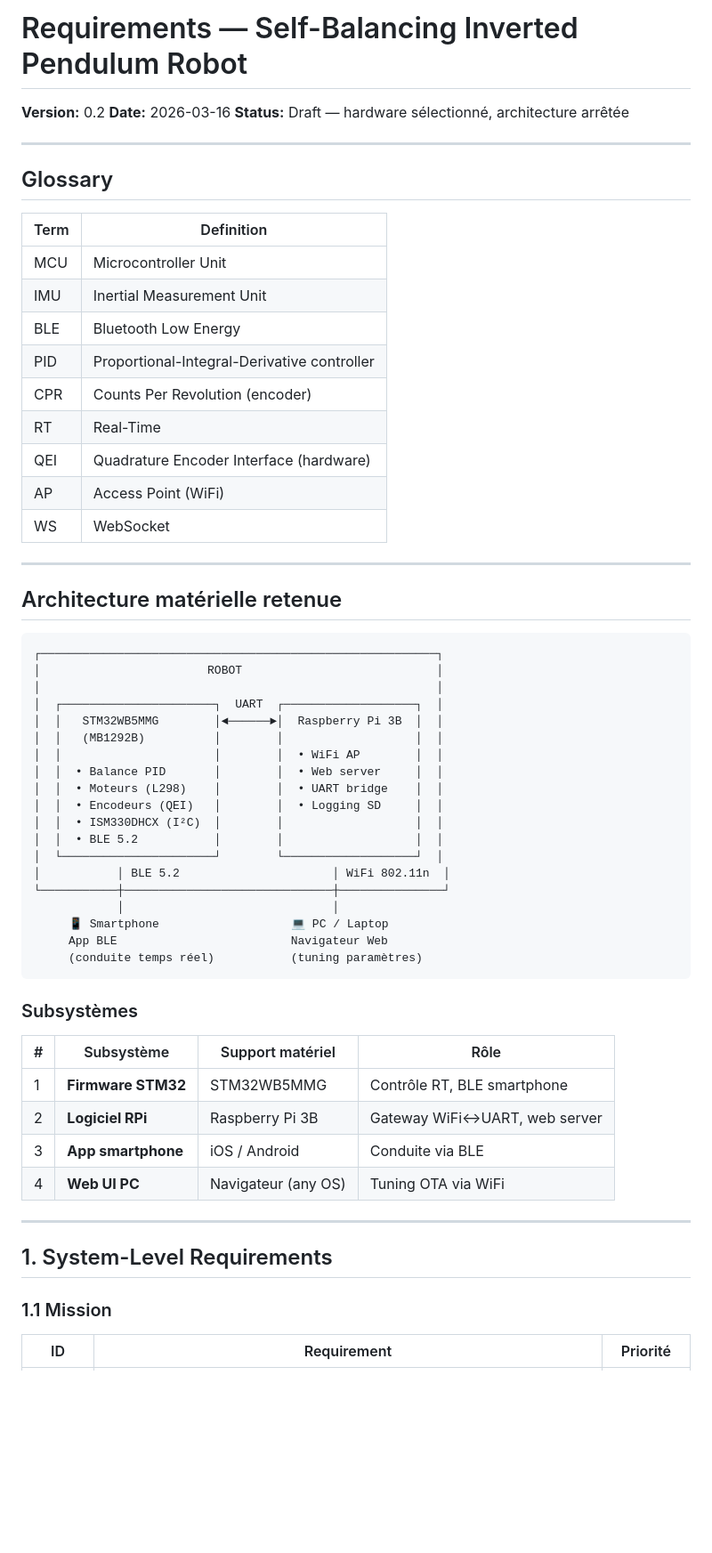
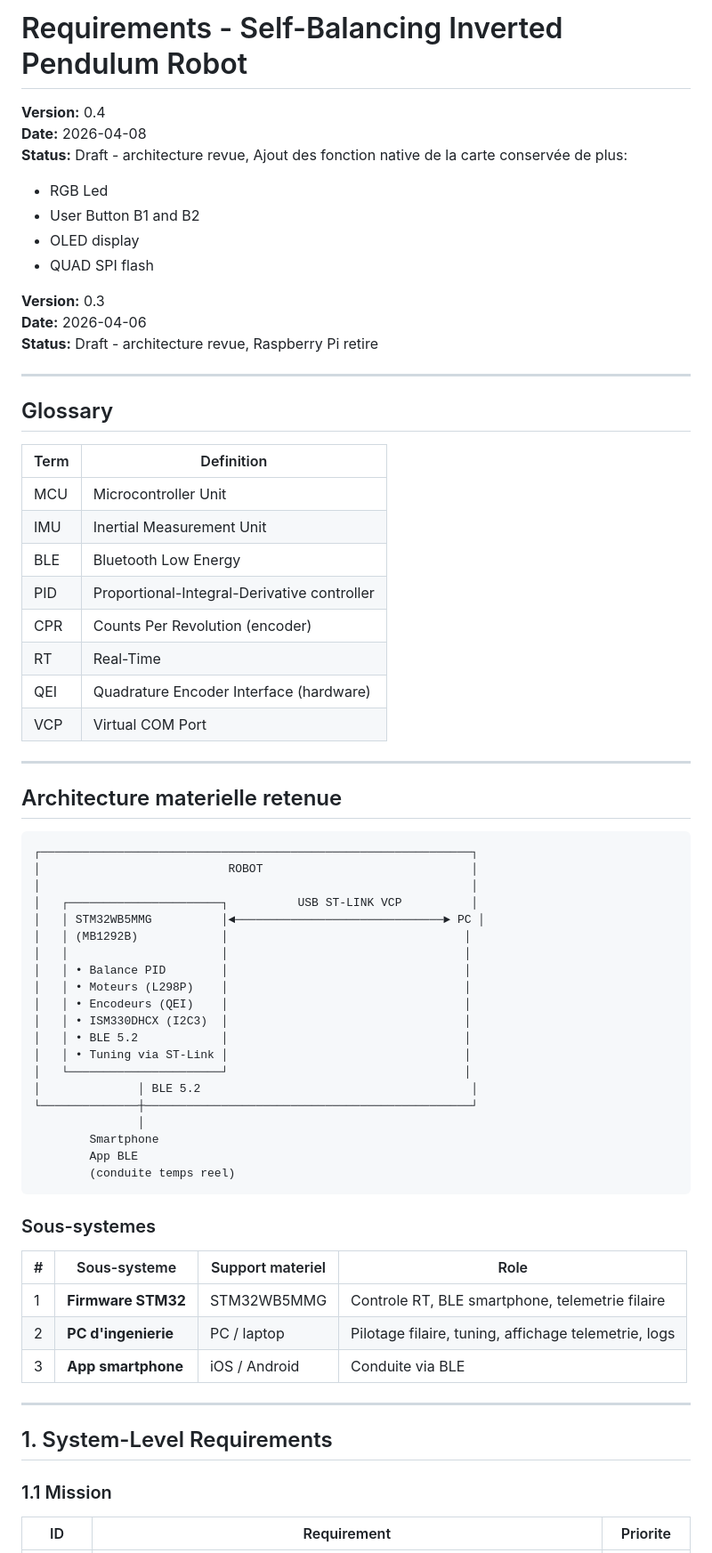
Before and after one commit to LeCorre-Pierre/gen_ai_robot_pendulum, a Markdown page: 1-requirements.md, the part around one of its changes. Shown at 89% size. GitHub-like rendering; blank space fills up the shorter version.

````diff
--- a/1-requirements.md
+++ b/1-requirements.md
@@ -1,8 +1,16 @@
-# Requirements — Self-Balancing Inverted Pendulum Robot
+# Requirements - Self-Balancing Inverted Pendulum Robot
 
-**Version:** 0.2
-**Date:** 2026-03-16
-**Status:** Draft — hardware sélectionné, architecture arrêtée
+**Version:** 0.4
+**Date:** 2026-04-08
+**Status:** Draft - architecture revue, Ajout des fonction native de la carte conservée de plus:
+ - RGB Led
+ - User Button B1 and B2
+ - OLED display
+ - QUAD SPI flash
+
+**Version:** 0.3
+**Date:** 2026-04-06
+**Status:** Draft - architecture revue, Raspberry Pi retire
 
 ---
 
@@ -10,55 +18,55 @@
 
 | Term | Definition |
 |------|------------|
-| MCU  | Microcontroller Unit |
-| IMU  | Inertial Measurement Unit |
-| BLE  | Bluetooth Low Energy |
-| PID  | Proportional-Integral-Derivative controller |
-| CPR  | Counts Per Revolution (encoder) |
-| RT   | Real-Time |
-| QEI  | Quadrature Encoder Interface (hardware) |
-| AP   | Access Point (WiFi) |
-| WS   | WebSocket |
+| MCU | Microcontroller Unit |
+| IMU | Inertial Measurement Unit |
+| BLE | Bluetooth Low Energy |
+| PID | Proportional-Integral-Derivative controller |
+| CPR | Counts Per Revolution (encoder) |
+| RT | Real-Time |
+| QEI | Quadrature Encoder Interface (hardware) |
+| VCP | Virtual COM Port |
 
 ---
 
-## Architecture matérielle retenue
+## Architecture materielle retenue
 
-```
-┌─────────────────────────────────────────────────────────┐
-│                        ROBOT                            │
-│                                                         │
-│  ┌──────────────────────┐  UART  ┌───────────────────┐  │
-│  │   STM32WB5MMG        │◄──────►│  Raspberry Pi 3B  │  │
-│  │   (MB1292B)          │        │                   │  │
-│  │                      │        │  • WiFi AP        │  │
-│  │  • Balance PID       │        │  • Web server     │  │
-│  │  • Moteurs (L298)    │        │  • UART bridge    │  │
-│  │  • Encodeurs (QEI)   │        │  • Logging SD     │  │
-│  │  • ISM330DHCX (I²C)  │        │                   │  │
-│  │  • BLE 5.2           │        │                   │  │
-│  └──────────────────────┘        └───────────────────┘  │
-│           │ BLE 5.2                      │ WiFi 802.11n  │
-└───────────┼──────────────────────────────┼───────────────┘
-            │                              │
-     📱 Smartphone                   💻 PC / Laptop
-     App BLE                         Navigateur Web
-     (conduite temps réel)           (tuning paramètres)
+```text
+┌──────────────────────────────────────────────────────────────┐
+│                           ROBOT                              │
+│                                                              │
+│   ┌──────────────────────┐          USB ST-LINK VCP          │
+│   │ STM32WB5MMG          │◄──────────────────────────────► PC │
+│   │ (MB1292B)            │                                  │
+│   │                      │                                  │
+│   │ • Balance PID        │                                  │
+│   │ • Moteurs (L298P)    │                                  │
+│   │ • Encodeurs (QEI)    │                                  │
+│   │ • ISM330DHCX (I2C3)  │                                  │
+│   │ • BLE 5.2            │                                  │
+│   │ • Tuning via ST-Link │                                  │
+│   └──────────────────────┘                                  │
+│              │ BLE 5.2                                       │
+└──────────────┼───────────────────────────────────────────────┘
+               │
+        Smartphone
+        App BLE
+        (conduite temps reel)
 ```
 
-### Subsystèmes
+### Sous-systemes
 
-| # | Subsystème | Support matériel | Rôle |
-|---|-----------|-----------------|------|
-| 1 | **Firmware STM32** | STM32WB5MMG | Contrôle RT, BLE smartphone |
-| 2 | **Logiciel RPi** | Raspberry Pi 3B | Gateway WiFi↔UART, web server |
+| # | Sous-systeme | Support materiel | Role |
+|---|--------------|------------------|------|
+| 1 | **Firmware STM32** | STM32WB5MMG | Controle RT, BLE smartphone, telemetrie filaire |
+| 2 | **PC d'ingenierie** | PC / laptop | Pilotage filaire, tuning, affichage telemetrie, logs |
 | 3 | **App smartphone** | iOS / Android | Conduite via BLE |
-| 4 | **Web UI PC** | Navigateur (any OS) | Tuning OTA via WiFi |
 
 ---
 
 ## 1. System-Level Requirements
 
 ### 1.1 Mission
-| ID | Requirement | Priorité |
+
+| ID | Requirement | Priorite |
 |----|-------------|----------|
````
Also changed, not shown: other parts of 1-requirements.md (+126 -143 lines).
